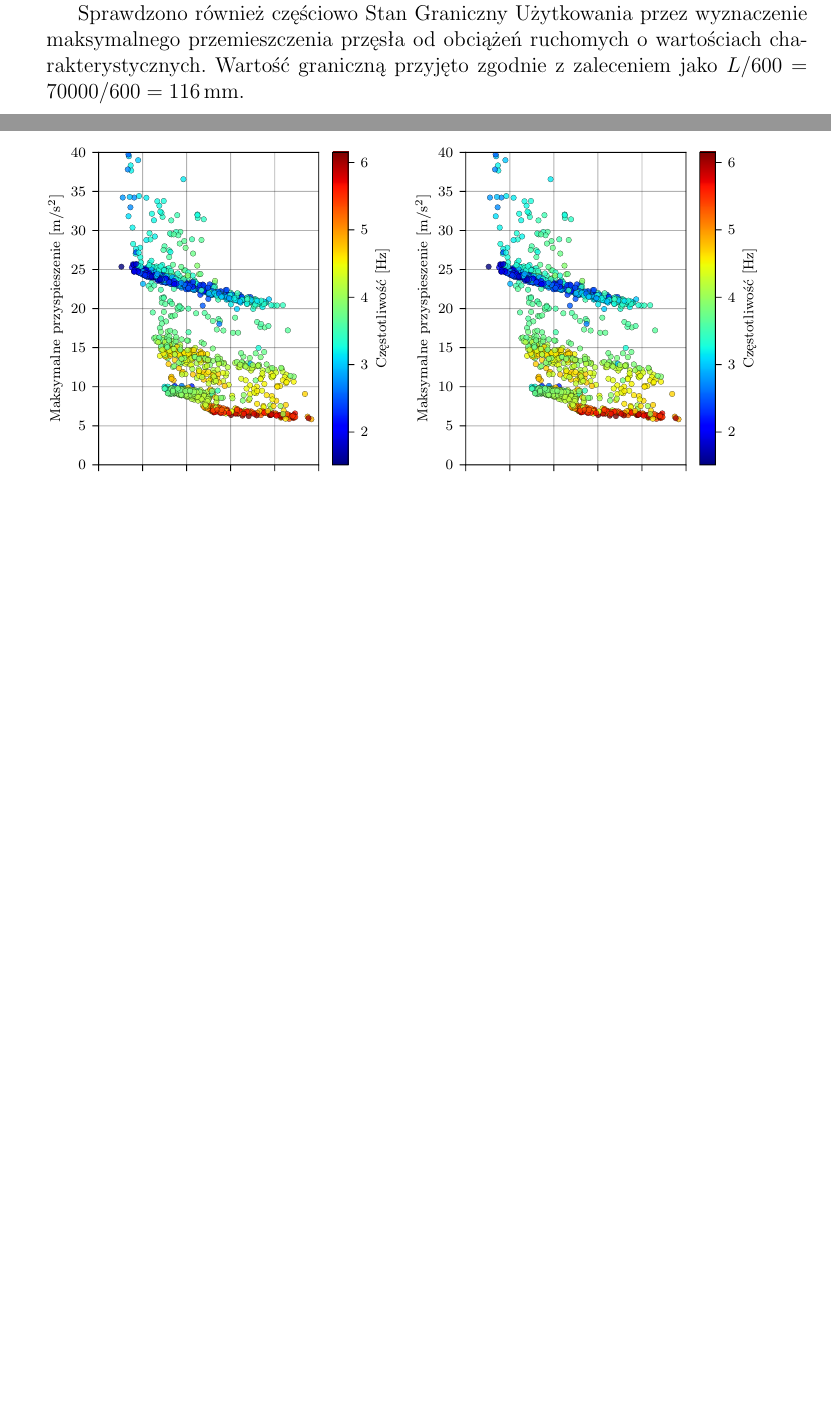
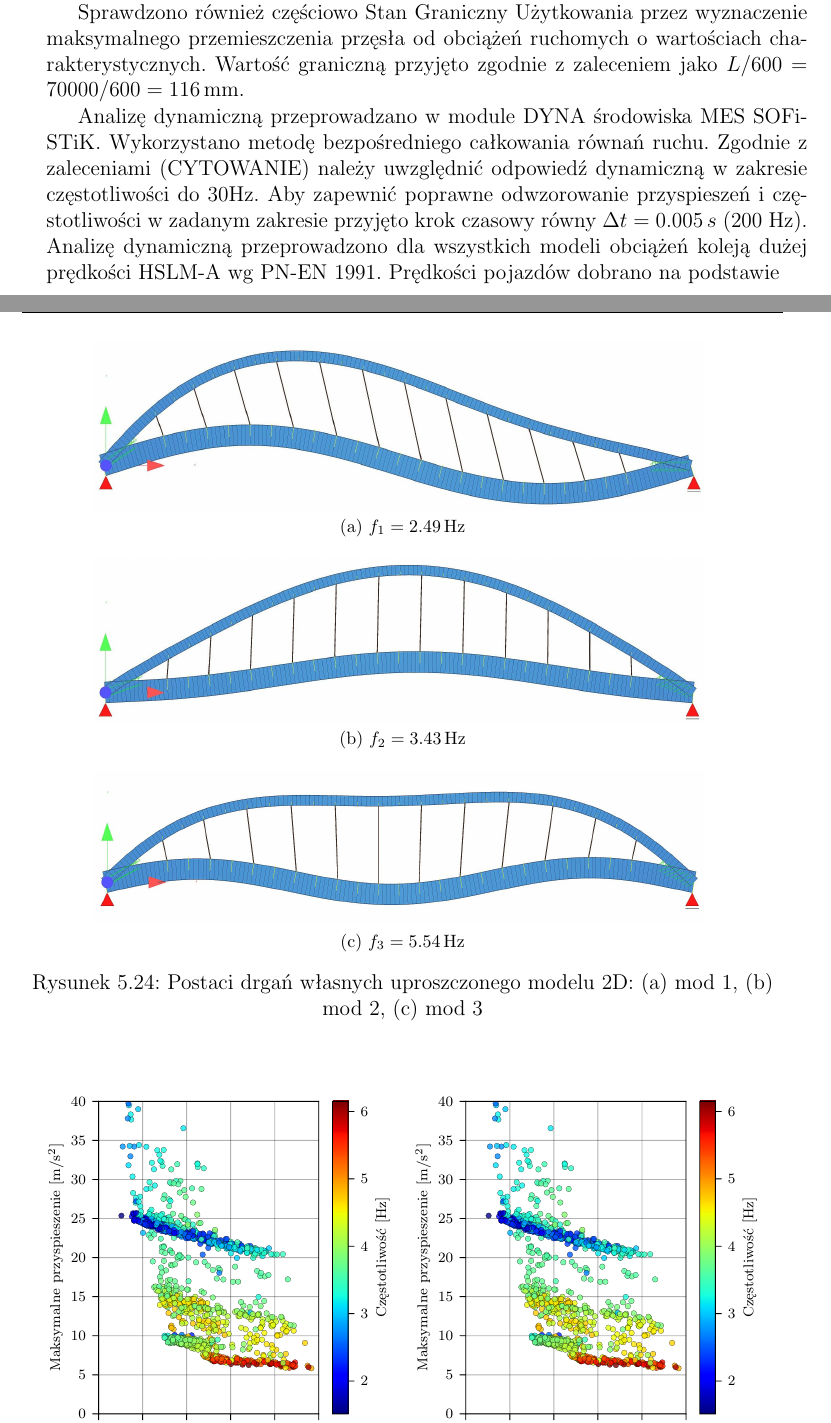
Before and after one commit to PrzemekKali/phd_kali, a LaTeX thesis (whole_thesis.tex, which reads wk2_research.tex): two parts of pages 114 and 119 of 130, joined at a grey line, cut so that both start at the same text, the shorter picture padded with empty space. Compiled offline with pdfLaTeX.

Commit message:
a little changes

```diff
--- a/wk2_research.tex
+++ b/wk2_research.tex
@@ -635,7 +635,15 @@ Model przestrzenny sprowadzono do płaszczyzny przyjmując niezmieniony dźwigar
 Przedstawione w tabeli zgodności są zadowalające i model został użyty w dalszych analizach.
+\begin{figure}[h]
+	\centering
+	\subfloat[$f_1=2.49\,\text{Hz}$]{\includegraphics[width=0.8\textwidth]{/WK2/model_upr/plaski_ogolny_mod_1.jpg} }\\
+	\subfloat[$f_2=3.43\,\text{Hz}$]{\includegraphics[width=0.8\textwidth]{/WK2/model_upr/plaski_ogolny_mod_2.jpg} }\\
+	\subfloat[$f_3=5.54\,\text{Hz}$]{\includegraphics[width=0.8\textwidth]{/WK2/model_upr/plaski_ogolny_mod_3.jpg} }
+	\captionsetup{justification=centering}
+	\caption{Postaci drgań własnych uproszczonego modelu 2D: (a) mod 1, (b) mod 2, (c) mod 3}
+	\label{fig:wk2_upr_mods}
+\end{figure}
 
 \begin{table}[h]
-
 	\centering
 	\caption{Porównanie częstotliwości drgań własnych i ugięć uproszczonego modelu 2D i konstrukcji rzeczywistej}
 	\footnotesize
@@ -669,6 +680,9 @@ W procesie poczyniono szereg założeń związanych z wytrzymałością materia
 W trakcie optymalizacji, dla każdego rozwiązania sprawdzone zostały warunki Stanu Granicznego Nośności wg PN-EN 1990 i PN-EN 1991-2. Do modelu wiaduktu przyłożono obciążenia stałe od ciężaru własnego konstrukcji i wyposażenia oraz ruchome w postaci Modelu Obciążenia 71. Współczynnik klasy obciążenia ustalono jako $\alpha=1.21$, a współczynnik przewyższenia dynamicznego (WPD) równy $\phi =  1.072$. Obliczając WPD przyjęto przypadek starannie utrzymywanego toru i długość teoretyczną dla obiektu łukowego jako $L_t=0.5L =35\,\text{m}$. W analizie statycznej i kombinacyjnej wyznaczono obwiednie obliczeniowych wartości sił normalnych i momentów zginających. Następnie dla poszczególnych elementów konstrukcyjnych (łuku, ściągu i wieszaków) obliczono maksymalne naprężenia zredukowane H-M-H. Konstrukcję wiaduktu WK2 wykonano ze stali S355, a wieszaki prętowe ze stali S460. Wyznaczono maksymalne wartości naprężeń obliczeniowych. Dla stali S355 przyjęto $\sigma_{355}^d=355/1.25=284\,\text{MPa}$, a dla stali S460 $\sigma_{460}^d=460/1.25=368\,\text{MPa}$.
 
 Sprawdzono również częściowo Stan Graniczny Użytkowania przez wyznaczenie maksymalnego przemieszczenia przęsła od obciążeń ruchomych o wartościach charakterystycznych. Wartość graniczną przyjęto zgodnie z zaleceniem jako $L/600=70000/600=116\,\text{mm}$.
+
+Analizę dynamiczną przeprowadzano w module DYNA środowiska MES SOFiSTiK. Wykorzystano metodę bezpośredniego całkowania równań ruchu. Zgodnie z zaleceniami (CYTOWANIE) należy uwzględnić odpowiedź dynamiczną w zakresie częstotliwości do 30Hz. Aby zapewnić poprawne odwzorowanie przyspieszeń i częstotliwości w zadanym zakresie przyjęto krok czasowy równy $\Delta t = 0.005\,s$ (200 Hz).
+Analizę dynamiczną przeprowadzono dla wszystkich modeli obciążeń koleją dużej prędkości HSLM-A wg PN-EN 1991. Prędkości pojazdów dobrano na podstawie
 
 
 
```
Also changed, not shown: figures/WK2/model_upr/plaski_ogolny_mod_1.jpg, figures/WK2/model_upr/plaski_ogolny_mod_2.jpg, wk2_research.tex (5 more changed lines), 4 other files.
